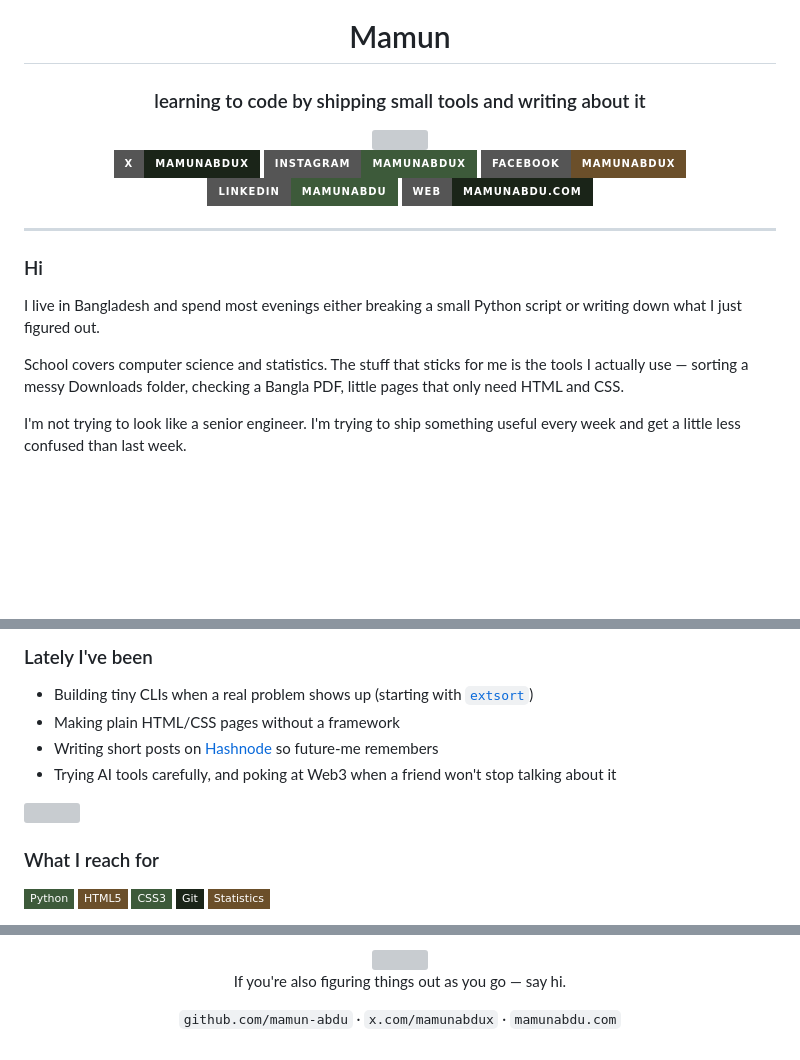
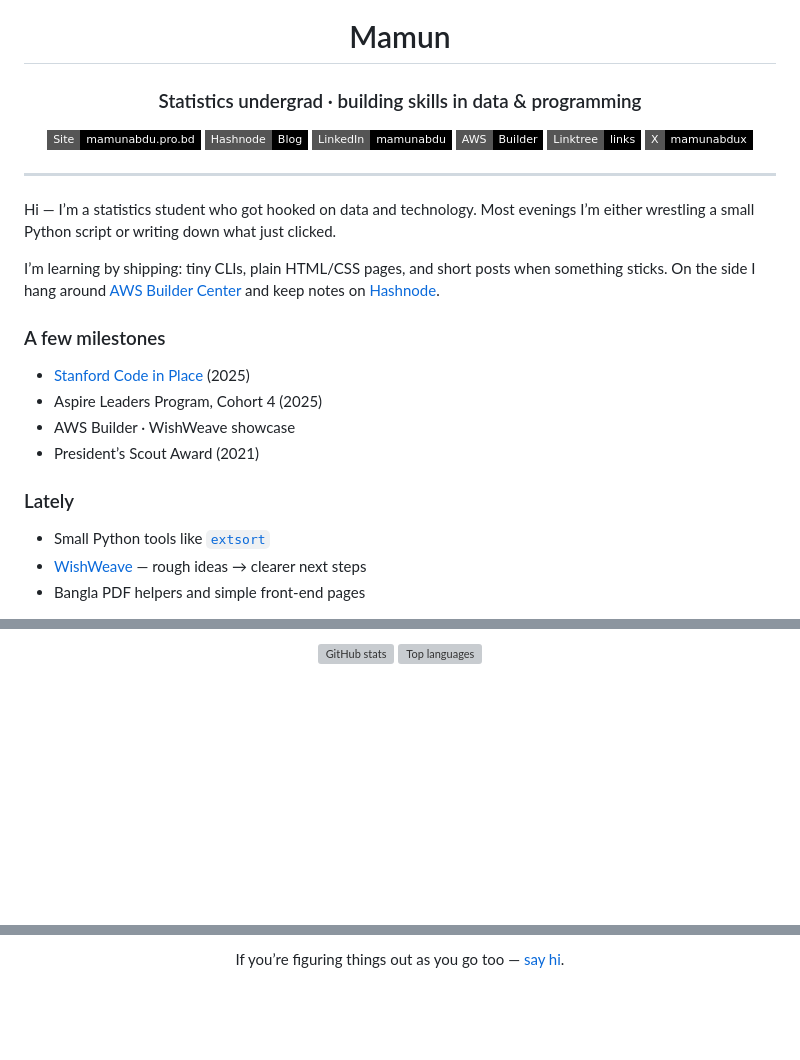
Before and after one commit to mamun-abdu/mamun-abdu, a Markdown page: README.md, 3 parts joined by grey strips. Rendered like a GitHub page; badges without logos; blank space fills up the shorter version; grey boxes are pictures that could not be loaded.

Commit message:
Restyle profile README black-and-white with LinkedIn/AWS about
Co-authored-by: Md. Abdullah Al Mamun <mamun-abdu@users.noreply.github.com>

```diff
--- a/README.md
+++ b/README.md
@@ -9,24 +4,32 @@
 
 # Mamun
-### learning to code by shipping small tools and writing about it
+### Statistics undergrad · building skills in data & programming
 
-<img src="./pixel/divider.svg" alt="" width="480" />
-
-[![X](https://img.shields.io/badge/X-mamunabdux-1A2418?style=for-the-badge&logo=x&logoColor=F5E6C8)](https://x.com/mamunabdux)
-[![Instagram](https://img.shields.io/badge/Instagram-mamunabdux-3D5A3A?style=for-the-badge&logo=instagram&logoColor=F5E6C8)](https://instagram.com/mamunabdux)
-[![Facebook](https://img.shields.io/badge/Facebook-mamunabdux-6B4F2A?style=for-the-badge&logo=facebook&logoColor=F5E6C8)](https://facebook.com/mamunabdux)
-[![LinkedIn](https://img.shields.io/badge/LinkedIn-mamunabdu-3D5A3A?style=for-the-badge&logo=linkedin&logoColor=F5E6C8)](https://linkedin.com/in/mamunabdu)
-[![Website](https://img.shields.io/badge/Web-mamunabdu.com-1A2418?style=for-the-badge&logo=vercel&logoColor=8FBF6A)](https://mamunabdu.com)
+<p>
+  <a href="https://mamunabdu.pro.bd"><img src="https://img.shields.io/badge/Site-mamunabdu.pro.bd-000000?style=flat-square&logoColor=ffffff" alt="Site" /></a>
+  <a href="https://mamunabdu.hashnode.dev"><img src="https://img.shields.io/badge/Hashnode-Blog-000000?style=flat-square&logo=hashnode&logoColor=ffffff" alt="Hashnode" /></a>
+  <a href="https://www.linkedin.com/in/mamunabdu"><img src="https://img.shields.io/badge/LinkedIn-mamunabdu-000000?style=flat-square&logo=linkedin&logoColor=ffffff" alt="LinkedIn" /></a>
+  <a href="https://builder.aws.com/community/@mamunabdu"><img src="https://img.shields.io/badge/AWS-Builder-000000?style=flat-square&logo=amazonwebservices&logoColor=ffffff" alt="AWS Builder" /></a>
+  <a href="https://linktr.ee/mamunabdu"><img src="https://img.shields.io/badge/Linktree-links-000000?style=flat-square&logo=linktree&logoColor=ffffff" alt="Linktree" /></a>
+  <a href="https://x.com/mamunabdux"><img src="https://img.shields.io/badge/X-mamunabdux-000000?style=flat-square&logo=x&logoColor=ffffff" alt="X" /></a>
+</p>
 
 </div>
 
 ---
 
-### Hi
+Hi — I’m a statistics student who got hooked on data and technology. Most evenings I’m either wrestling a small Python script or writing down what just clicked.
 
-I live in Bangladesh and spend most evenings either breaking a small Python script or writing down what I just figured out.
+I’m learning by shipping: tiny CLIs, plain HTML/CSS pages, and short posts when something sticks. On the side I hang around [AWS Builder Center](https://builder.aws.com/community/@mamunabdu) and keep notes on [Hashnode](https://mamunabdu.hashnode.dev).
 
-School covers computer science and statistics. The stuff that sticks for me is the tools I actually use — sorting a messy Downloads folder, checking a Bangla PDF, little pages that only need HTML and CSS.
+### A few milestones
+- [Stanford Code in Place](https://codeinplace.stanford.edu) (2025)
+- Aspire Leaders Program, Cohort 4 (2025)
+- AWS Builder · WishWeave showcase
+- President’s Scout Award (2021)
 
-I'm not trying to look like a senior engineer. I'm trying to ship something useful every week and get a little less confused than last week.
+### Lately
+- Small Python tools like [`extsort`](https://github.com/mamun-abdu/extsort)
+- [WishWeave](https://github.com/mamun-abdu/wishweave-showcase) — rough ideas → clearer next steps
+- Bangla PDF helpers and simple front-end pages
 
@@ -34,17 +42,5 @@ I'm not trying to look like a senior engineer. I'm trying to ship something usef
 
-### Lately I've been
-- Building tiny CLIs when a real problem shows up (starting with [`extsort`](https://github.com/mamun-abdu/extsort))
-- Making plain HTML/CSS pages without a framework
-- Writing short posts on [Hashnode](https://mamunabdu.hashnode.dev) so future-me remembers
-- Trying AI tools carefully, and poking at Web3 when a friend won't stop talking about it
-
-<img src="./pixel/divider.svg" alt="" width="480" />
-
-### What I reach for
-<p>
-  <img src="https://img.shields.io/badge/Python-3D5A3A?style=flat-square&logo=python&logoColor=F5E6C8" alt="Python" />
-  <img src="https://img.shields.io/badge/HTML5-6B4F2A?style=flat-square&logo=html5&logoColor=F5E6C8" alt="HTML5" />
-  <img src="https://img.shields.io/badge/CSS3-3D5A3A?style=flat-square&logo=css3&logoColor=F5E6C8" alt="CSS3" />
-  <img src="https://img.shields.io/badge/Git-1A2418?style=flat-square&logo=git&logoColor=8FBF6A" alt="Git" />
-  <img src="https://img.shields.io/badge/Statistics-6B4F2A?style=flat-square&logo=gnuplot&logoColor=F5E6C8" alt="Statistics" />
+<p align="center">
+  <img src="https://github-stats-extended.vercel.app/api?username=mamun-abdu&show_icons=true&theme=dark&hide_border=true&title_color=ffffff&icon_color=ffffff&text_color=c9d1d9&bg_color=00000000" height="140" alt="GitHub stats" />
+  <img src="https://github-stats-extended.vercel.app/api/top-langs/?username=mamun-abdu&layout=compact&theme=dark&hide_border=true&title_color=ffffff&text_color=c9d1d9&bg_color=00000000" height="140" alt="Top languages" />
 </p>
@@ -59,10 +47,6 @@ I'm not trying to look like a senior engineer. I'm trying to ship something usef
 
 <div align="center">
 
-<img src="./pixel/tile.svg" width="24" alt="" />
-
-If you're also figuring things out as you go — say hi.
-
-`github.com/mamun-abdu` · `x.com/mamunabdux` · `mamunabdu.com`
+If you’re figuring things out as you go too — [say hi](https://x.com/mamunabdux).
 
 </div>
```
Also changed, not shown: other parts of README.md (+7 -15 lines), pixel/avatar.png.
